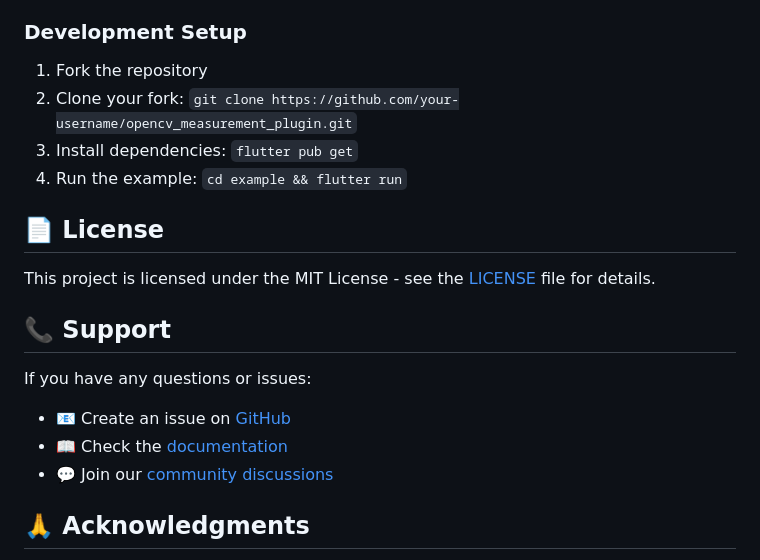
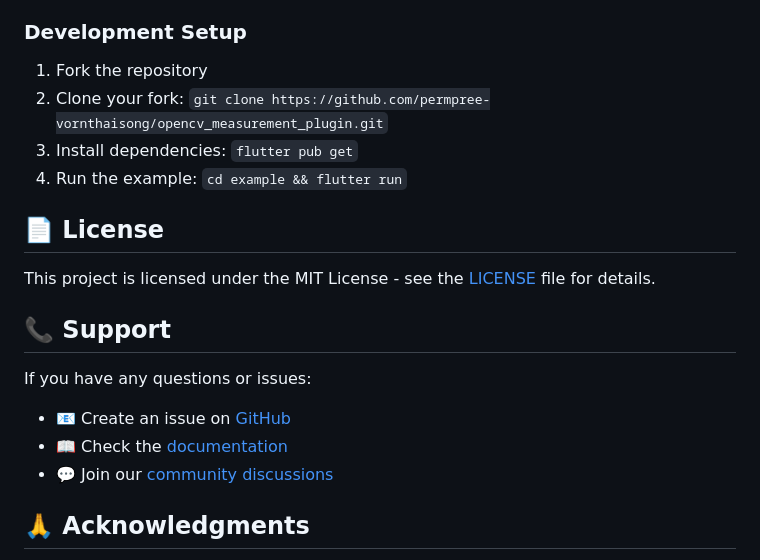
Before and after one commit to permpree-vornthaisong/opencv_measurement_plugin, a Markdown page: README.md, the part around the change printed below. GitHub-like rendering.

```diff
--- a/README.md
+++ b/README.md
@@ -224,7 +224,7 @@ Contributions are welcome! Please feel free to submit a Pull Request. For major
 ### Development Setup
 
 1. Fork the repository
-2. Clone your fork: `git clone https://github.com/your-username/opencv_measurement_plugin.git`
+2. Clone your fork: `git clone https://github.com/permpree-vornthaisong/opencv_measurement_plugin.git`
 3. Install dependencies: `flutter pub get`
 4. Run the example: `cd example && flutter run`
 
```
Also changed, not shown: other parts of README.md (+2 -2 lines).
